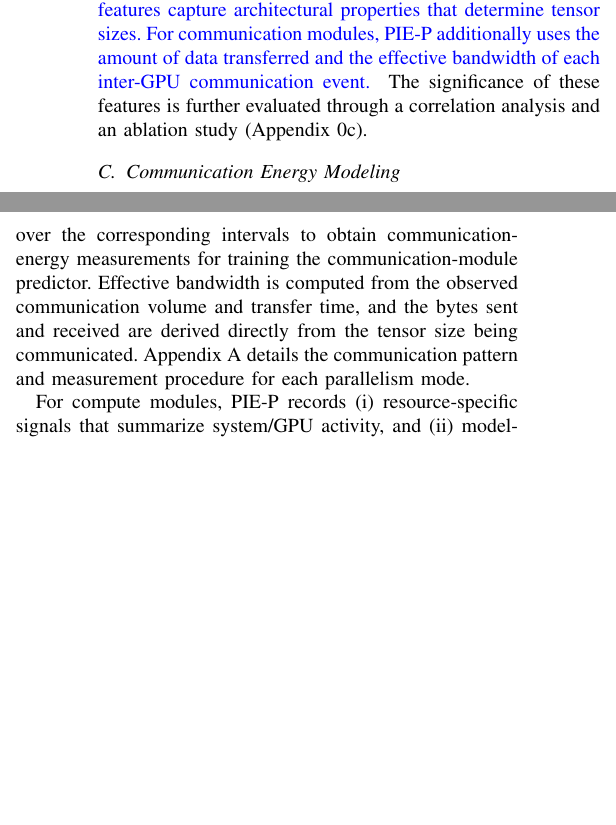
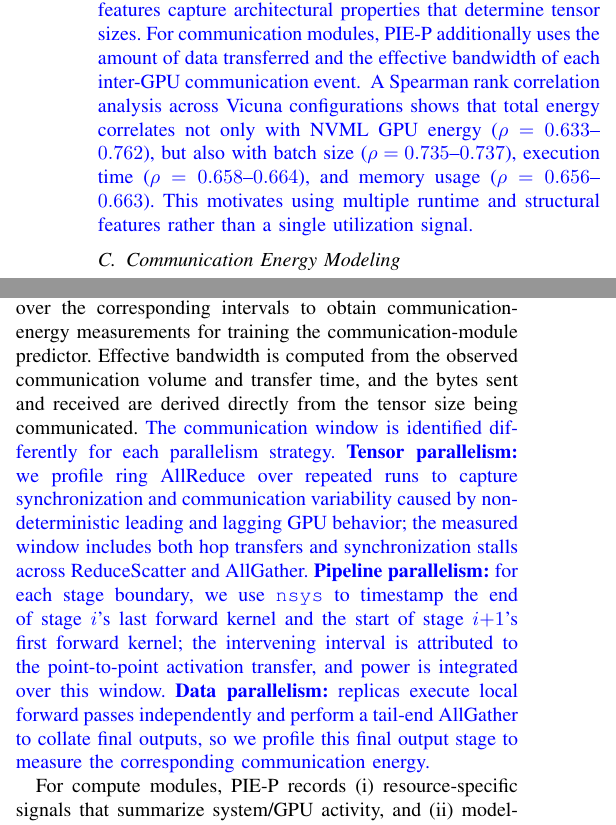
Before and after one commit to anuragdutt/PIE-P, a LaTeX paper (main.tex, which reads PieP.tex): two parts of the columns of page 4 of 13, joined at a grey line, cut so that both start at the same text, the shorter picture padded with empty space. Compiled offline with pdfLaTeX; a missing font is replaced by an installed copy or a similar font; a LaTeX package or settings file that is missing is left out.

Commit message:
Move remaining design appendix details into main text

```diff
--- a/PieP.tex
+++ b/PieP.tex
@@ -169,7 +169,7 @@ For communication modules, \sys{} additionally uses the amount of data transferr
 }
 %Table~\ref{tab:features} summarizes these features, grouped into resource utilization (captures system- and device-level activity during inference), execution parameters (capture the workload configuration that drives runtime/energy), and model structure (captures architectural properties that determine tensor sizes).
 %For communication modules, we additionally collect communication-specific features: the bytes sent, the bytes received, and the effective bandwidth for each inter-GPU communication event.
-The significance of these features is further evaluated through a correlation analysis and an ablation study (Appendix~\ref{app:correlation}).
+\review{A Spearman rank correlation analysis across Vicuna configurations shows that total energy correlates not only with NVML GPU energy ($\rho=0.633$--$0.762$), but also with batch size ($\rho=0.735$--$0.737$), execution time ($\rho=0.658$--$0.664$), and memory usage ($\rho=0.656$--$0.663$). This motivates using multiple runtime and structural features rather than a single utilization signal.}
 % The significance of these features is validated via a correlation analysis
 % %of runtime features
 % and an ablation study (Appendix~\ref{app:correlation}).
@@ -261,7 +261,7 @@ described in \S\ref{ss:multi-level-regression}.
 We align these communication windows with the system power trace and integrate power over the corresponding intervals to obtain communication-energy measurements for training the communication-module predictor.
 %\anshul{mention power monitor used?}
 Effective bandwidth is computed from the observed communication volume and transfer time, and the bytes sent and received are derived directly from the tensor size being communicated. % the data type size, and the collective communication pattern.
-Appendix~\ref{app:data-collection-parallel} details the communication pattern and measurement procedure for each parallelism mode.
+\review{The communication window is identified differently for each parallelism strategy. \textbf{Tensor parallelism:} we profile ring AllReduce over repeated runs to capture synchronization and communication variability caused by non-deterministic leading and lagging GPU behavior; the measured window includes both hop transfers and synchronization stalls across ReduceScatter and AllGather. \textbf{Pipeline parallelism:} for each stage boundary, we use \texttt{nsys} to timestamp the end of stage $i$'s last forward kernel and the start of stage $i{+}1$'s first forward kernel; the intervening interval is attributed to the point-to-point activation transfer, and power is integrated over this window. \textbf{Data parallelism:} replicas execute local forward passes independently and perform a tail-end AllGather to collate final outputs, so we profile this final output stage to measure the corresponding communication energy.}
 
 For compute modules, \sys{} records (i) resource-specific signals that summarize system/GPU activity, and (ii) model-specific descriptors extracted from the LLM configuration.
 
```
Also changed, not shown: PieP.tex (2 more changed lines).
